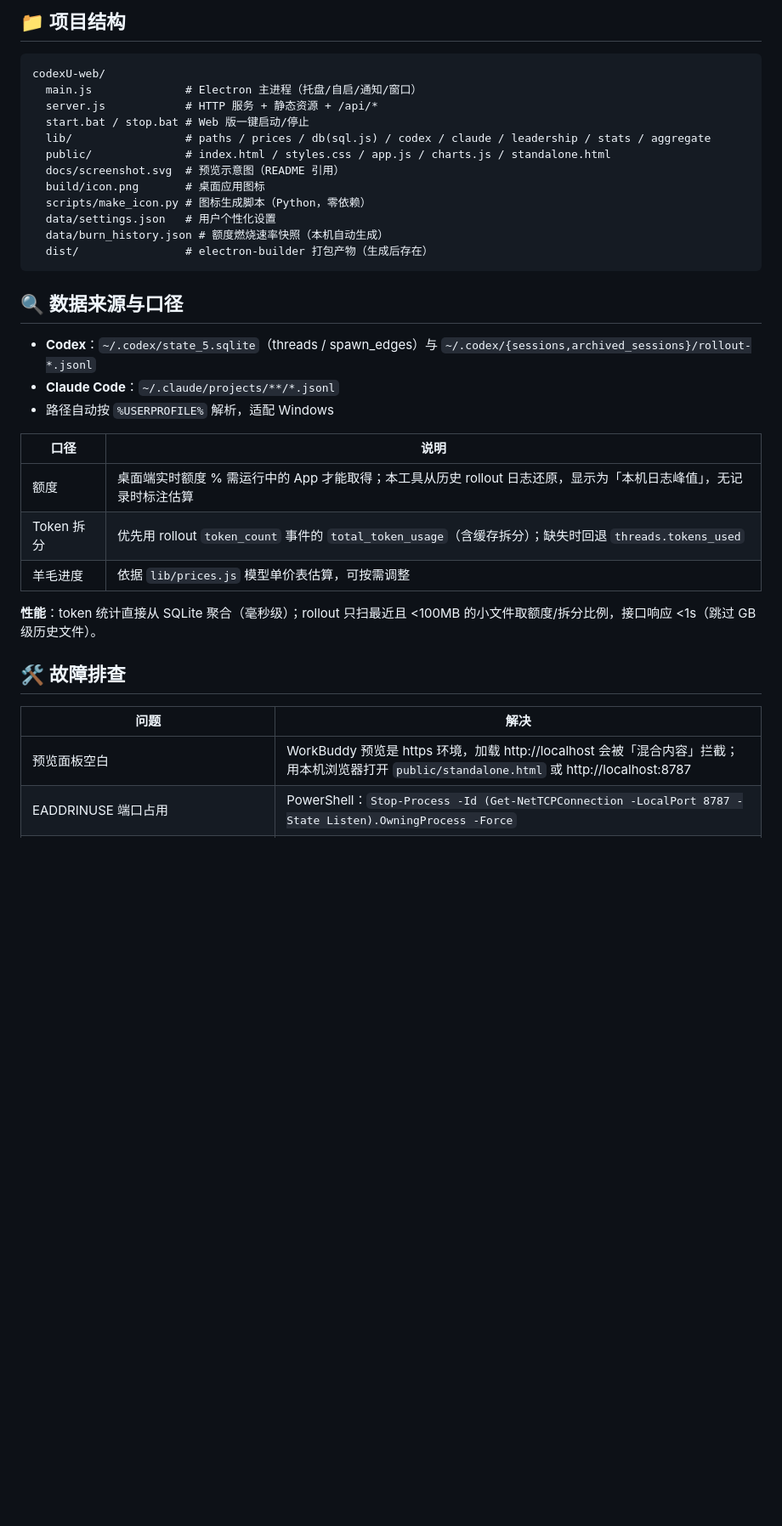
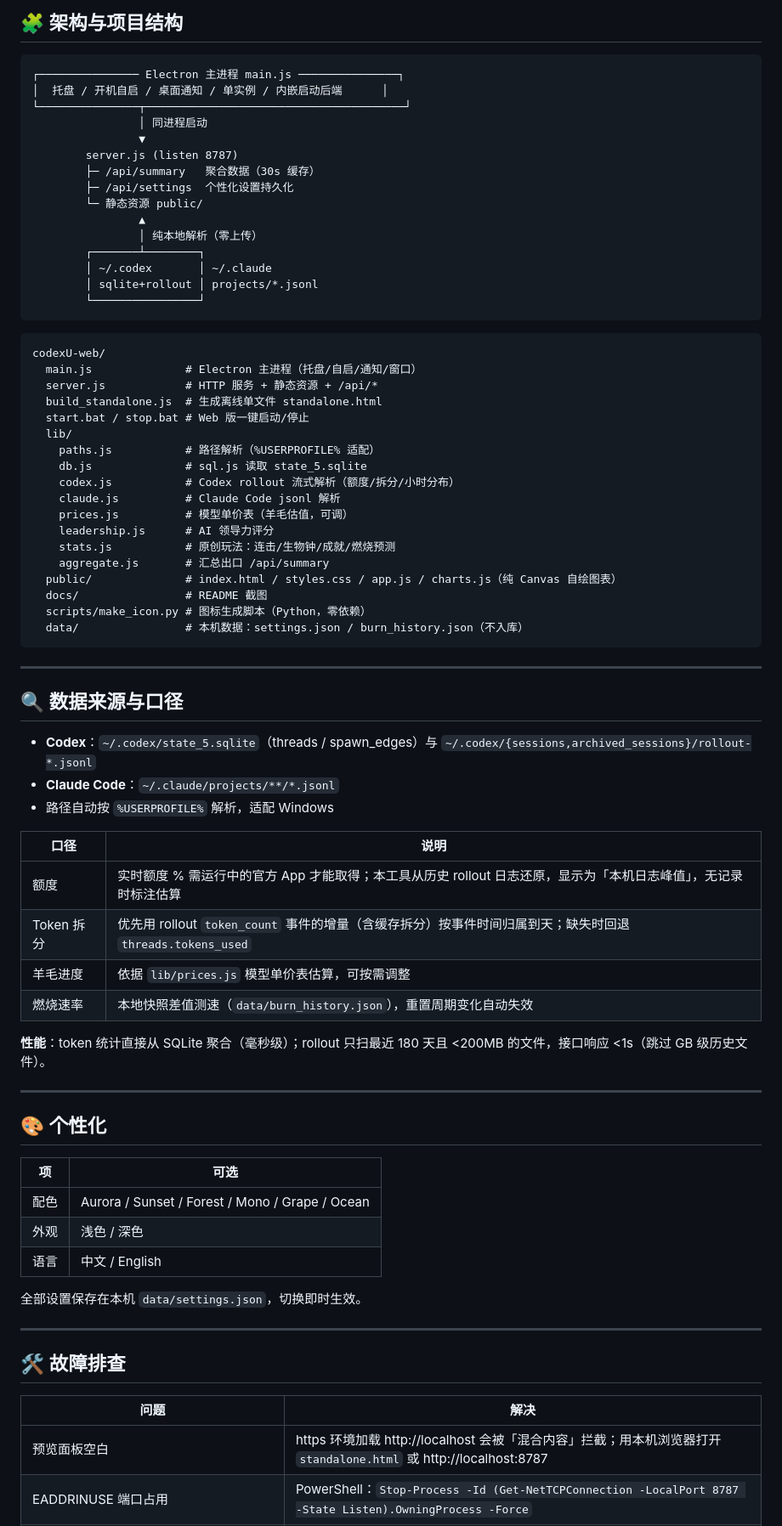
Before and after one commit to wzfdhr/codexU-web, a Markdown page: README.md, the part around one of its changes. Shown at 85% size. Drawn GitHub-style; blank space fills up the shorter version.

````diff
--- a/README.md
+++ b/README.md
@@ -87,20 +132,46 @@ node build_standalone.js   # 重新生成（刷新内置数据快照）
 
-## 📁 项目结构
+## 🧩 架构与项目结构
+
+```
+┌─────────────── Electron 主进程 main.js ───────────────┐
+│  托盘 / 开机自启 / 桌面通知 / 单实例 / 内嵌启动后端      │
+└───────────────┬───────────────────────────────────────┘
+                │ 同进程启动
+                ▼
+        server.js (listen 8787)
+        ├─ /api/summary   聚合数据（30s 缓存）
+        ├─ /api/settings  个性化设置持久化
+        └─ 静态资源 public/
+                ▲
+                │ 纯本地解析（零上传）
+        ┌───────┴────────┐
+        │ ~/.codex       │ ~/.claude
+        │ sqlite+rollout │ projects/*.jsonl
+        └────────────────┘
+```
 
 ```
 codexU-web/
   main.js              # Electron 主进程（托盘/自启/通知/窗口）
   server.js            # HTTP 服务 + 静态资源 + /api/*
+  build_standalone.js  # 生成离线单文件 standalone.html
   start.bat / stop.bat # Web 版一键启动/停止
-  lib/                 # paths / prices / db(sql.js) / codex / claude / leadership / stats / aggregate
-  public/              # index.html / styles.css / app.js / charts.js / standalone.html
-  docs/screenshot.svg  # 预览示意图（README 引用）
-  build/icon.png       # 桌面应用图标
+  lib/
+    paths.js           # 路径解析（%USERPROFILE% 适配）
+    db.js              # sql.js 读取 state_5.sqlite
+    codex.js           # Codex rollout 流式解析（额度/拆分/小时分布）
+    claude.js          # Claude Code jsonl 解析
+    prices.js          # 模型单价表（羊毛估值，可调）
+    leadership.js      # AI 领导力评分
+    stats.js           # 原创玩法：连击/生物钟/成就/燃烧预测
+    aggregate.js       # 汇总出口 /api/summary
+  public/              # index.html / styles.css / app.js / charts.js（纯 Canvas 自绘图表）
+  docs/                # README 截图
   scripts/make_icon.py # 图标生成脚本（Python，零依赖）
-  data/settings.json   # 用户个性化设置
-  data/burn_history.json # 额度燃烧速率快照（本机自动生成）
-  dist/                # electron-builder 打包产物（生成后存在）
+  data/                # 本机数据：settings.json / burn_history.json（不入库）
 ```
+
+---
 
 ## 🔍 数据来源与口径
 
@@ -110,17 +181,32 @@ codexU-web/
 
 | 口径 | 说明 |
 |---|---|
-| 额度 | 桌面端实时额度 % 需运行中的 App 才能取得；本工具从历史 rollout 日志还原，显示为「本机日志峰值」，无记录时标注估算 |
-| Token 拆分 | 优先用 rollout `token_count` 事件的 `total_token_usage`（含缓存拆分）；缺失时回退 `threads.tokens_used` |
+| 额度 | 实时额度 % 需运行中的官方 App 才能取得；本工具从历史 rollout 日志还原，显示为「本机日志峰值」，无记录时标注估算 |
+| Token 拆分 | 优先用 rollout `token_count` 事件的增量（含缓存拆分）按事件时间归属到天；缺失时回退 `threads.tokens_used` |
 | 羊毛进度 | 依据 `lib/prices.js` 模型单价表估算，可按需调整 |
+| 燃烧速率 | 本地快照差值测速（`data/burn_history.json`），重置周期变化自动失效 |
 
-**性能**：token 统计直接从 SQLite 聚合（毫秒级）；rollout 只扫最近且 <100MB 的小文件取额度/拆分比例，接口响应 <1s（跳过 GB 级历史文件）。
+**性能**：token 统计直接从 SQLite 聚合（毫秒级）；rollout 只扫最近 180 天且 <200MB 的文件，接口响应 <1s（跳过 GB 级历史文件）。
 
-## 🛠 故障排查
+---
+
+## 🎨 个性化
+
+| 项 | 可选 |
+|---|---|
+| 配色 | Aurora / Sunset / Forest / Mono / Grape / Ocean |
+| 外观 | 浅色 / 深色 |
+| 语言 | 中文 / English |
+
+全部设置保存在本机 `data/settings.json`，切换即时生效。
+
+---
+
+## 🛠️ 故障排查
 
 | 问题 | 解决 |
 |---|---|
-| 预览面板空白 | WorkBuddy 预览是 https 环境，加载 http://localhost 会被「混合内容」拦截；用本机浏览器打开 `public/standalone.html` 或 http://localhost:8787 |
+| 预览面板空白 | https 环境加载 http://localhost 会被「混合内容」拦截；用本机浏览器打开 `standalone.html` 或 http://localhost:8787 |
 | EADDRINUSE 端口占用 | PowerShell：`Stop-Process -Id (Get-NetTCPConnection -LocalPort 8787 -State Listen).OwningProcess -Force` |
 | Electron 拒绝启动 | 终端 `env -u NODE_OPTIONS electron .`（NODE_OPTIONS=--use-system-ca 会冲突） |
 | git push 报 CRYPT_E_REVOCATION_OFFLINE | `git config http.sslBackend openssl` |
````
Also changed, not shown: other parts of README.md (+102 -36 lines), docs/poster.png (added), docs/preview-dark.png (added), docs/preview.png (added), 1 other file.
